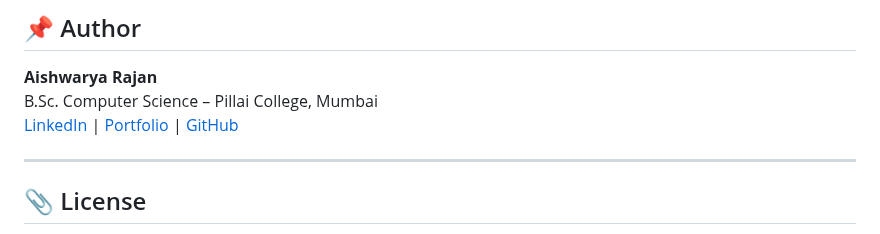
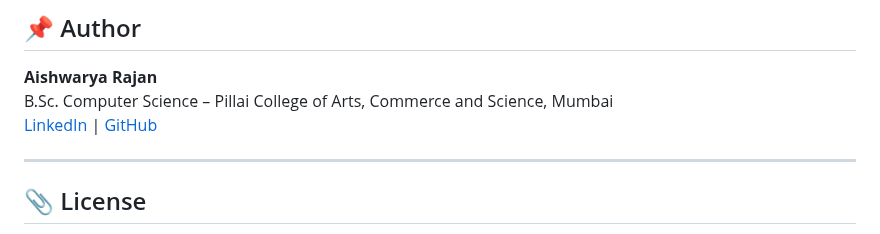
Before and after one commit to a5hcodes/Breathe, a Markdown page: README.md, the part around the change. Drawn GitHub-style.

```diff
--- a/README.md
+++ b/README.md
@@ -86,8 +86,8 @@ All modules were rigorously tested through manual test cases:
 ## 📌 Author
 
 **Aishwarya Rajan**
-B.Sc. Computer Science – Pillai College, Mumbai
-[LinkedIn](#) | [Portfolio](#) | [GitHub](#)
+B.Sc. Computer Science – Pillai College of Arts, Commerce and Science, Mumbai
+[LinkedIn](linkedin.com/in/a5hcodes) | [GitHub](github.com/a5hcodes)
 
 ---
 
```
